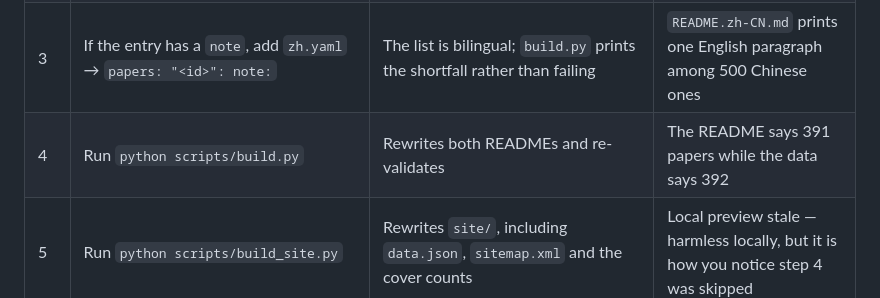
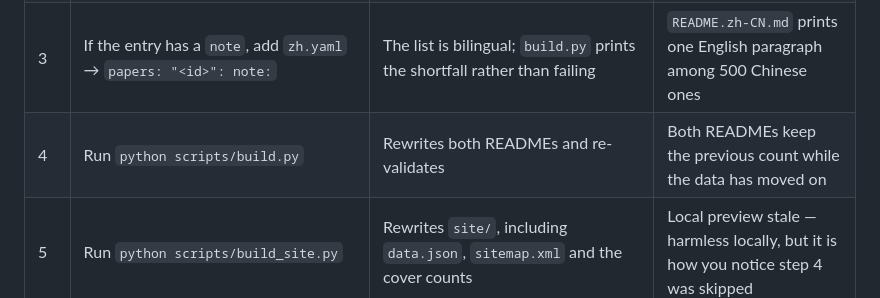
Before and after one commit to cslht11/awesome-computed-tomography, a Markdown page: MAINTENANCE.md, the part around the change. GitHub-like rendering.

```diff
--- a/MAINTENANCE.md
+++ b/MAINTENANCE.md
@@ -435,7 +435,7 @@ serves, and the gap only shows up as a stale number somewhere.
 | 1 | Add the entry to `data/papers.yaml` | The only source of truth | — |
 | 2 | **Resolve the identifiers first** — Crossref by exact title (accept at ≥ 0.90 similarity), arXiv only as a fallback | A PDF-to-markdown conversion keeps the arXiv ids of the *bibliography*, not of the paper. Two entries in this list got a wrong DOI that way | A plausible-looking link to a different paper |
 | 3 | If the entry has a `note`, add `zh.yaml` → `papers: "<id>": note:` | The list is bilingual; `build.py` prints the shortfall rather than failing | `README.zh-CN.md` prints one English paragraph among 500 Chinese ones |
-| 4 | Run `python scripts/build.py` | Rewrites both READMEs and re-validates | The README says 391 papers while the data says 392 |
+| 4 | Run `python scripts/build.py` | Rewrites both READMEs and re-validates | Both READMEs keep the previous count while the data has moved on |
 | 5 | Run `python scripts/build_site.py` | Rewrites `site/`, including `data.json`, `sitemap.xml` and the cover counts | Local preview stale — harmless locally, but it is how you notice step 4 was skipped |
 | 6 | Run `node tests/test_search.js` | The search index is built from the payload in the browser | Nothing breaks; you just stop noticing when it does |
 | 7 | Add a dated entry to `CHANGELOG.md` | There are no version numbers, so the changelog *is* the history | The change is invisible to anyone not reading diffs |
```
Also changed, not shown: SITE.md (+7 -7 lines).
